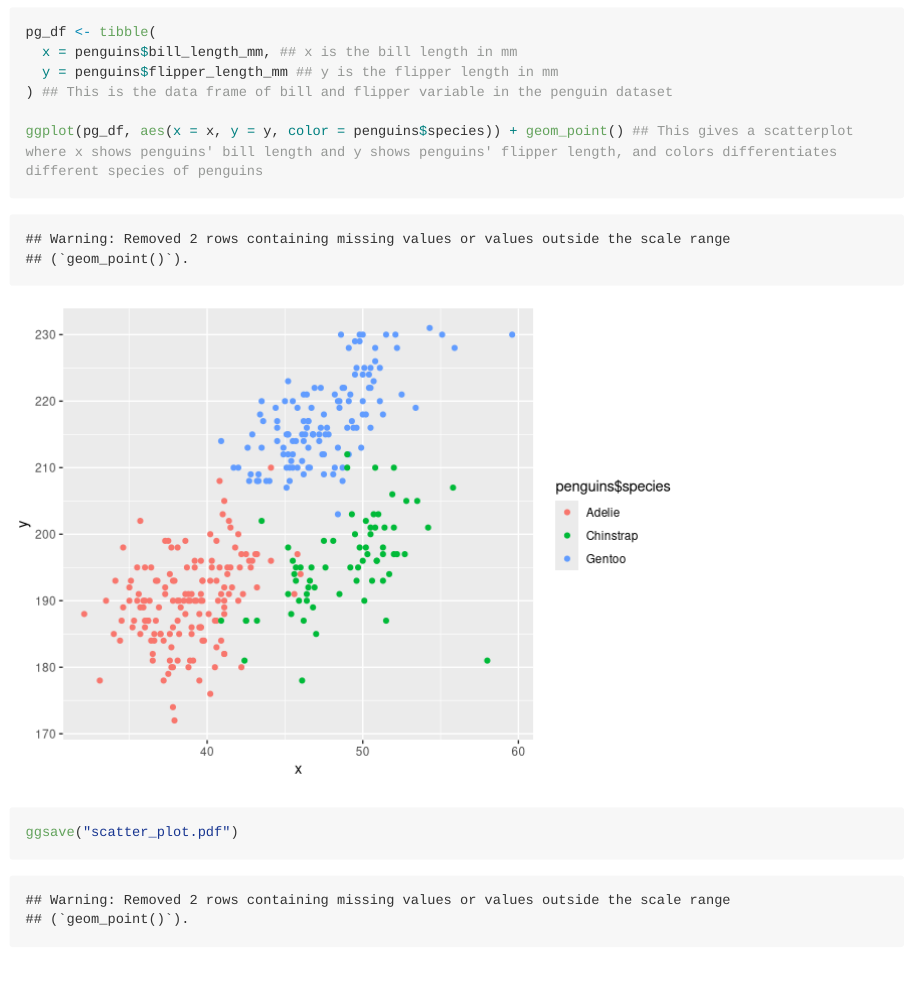
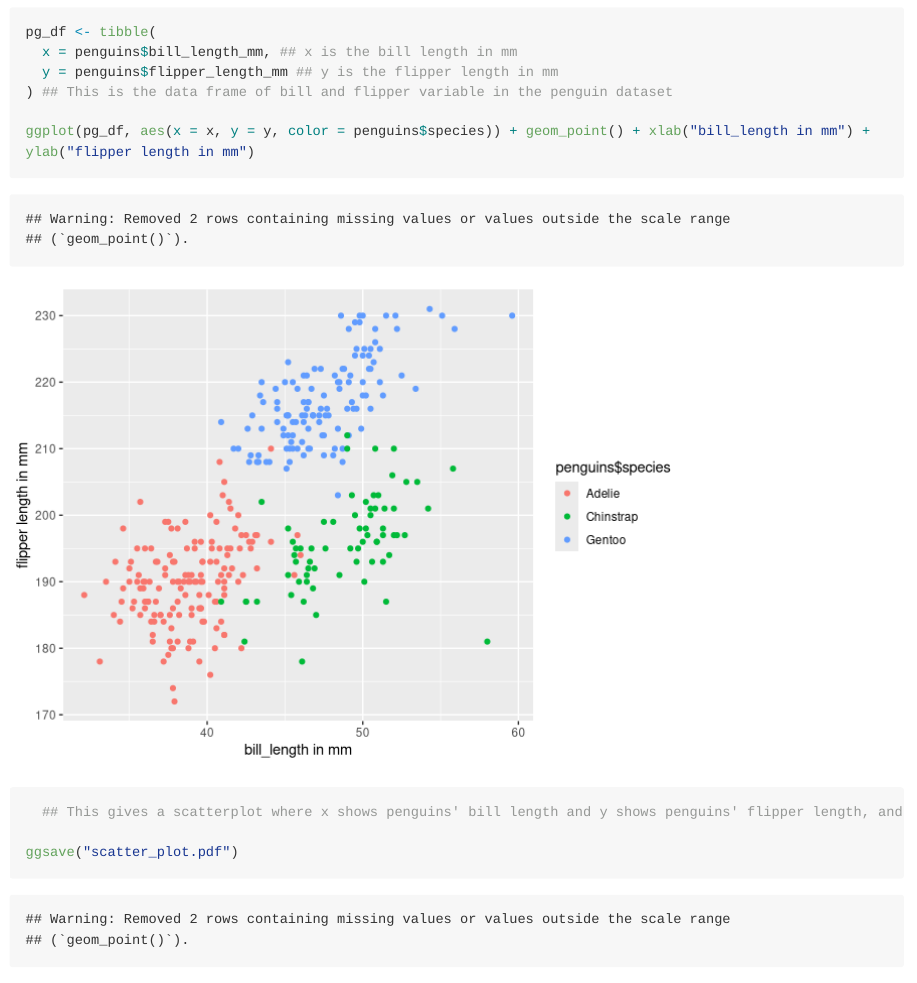
Before and after one commit to xl3141/P8105_hw1_xl3141, an R Markdown document (hw1.rmd): the page in a window 1100 px wide, from 1660 px down. Rendered offline with R 4.5, knitr and Pandoc, with nearby package versions; code that draws random numbers runs with fixed seeds of ours; long lines of code are wrapped.

Commit message:
homework 1 completed

````diff
--- a/hw1.rmd
+++ b/hw1.rmd
@@ -52,7 +52,8 @@ pg_df <- tibble(
   y = penguins$flipper_length_mm ## y is the flipper length in mm
 ) ## This is the data frame of bill and flipper variable in the penguin dataset
 
-ggplot(pg_df, aes(x = x, y = y, color = penguins$species)) + geom_point() ## This gives a scatterplot where x shows penguins' bill length and y shows penguins' flipper length, and colors differentiates different species of penguins
+ggplot(pg_df, aes(x = x, y = y, color = penguins$species)) + geom_point() + xlab("bill_length in mm") + ylab("flipper length in mm")
+  ## This gives a scatterplot where x shows penguins' bill length and y shows penguins' flipper length, and colors differentiates different species of penguins
 
 ggsave("scatter_plot.pdf")
 ```
````
Also changed, not shown: hw1.md, scatter_plot.pdf.
